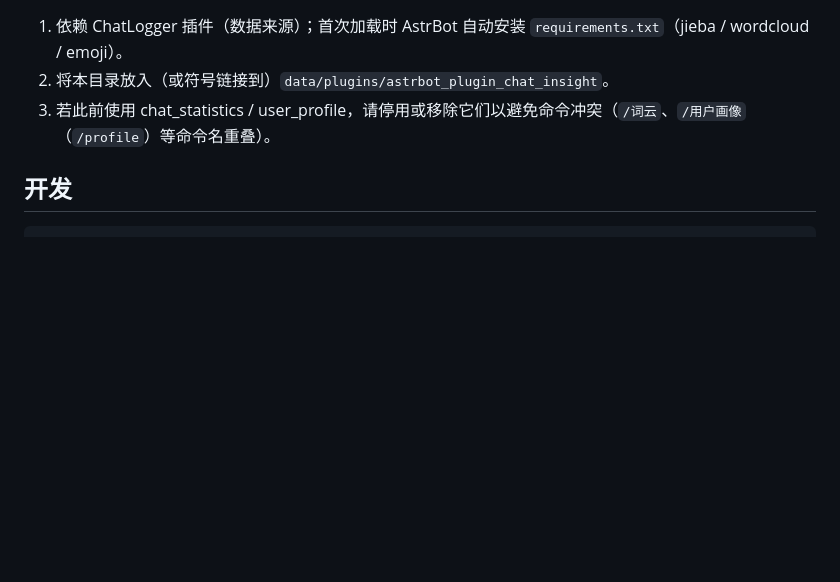
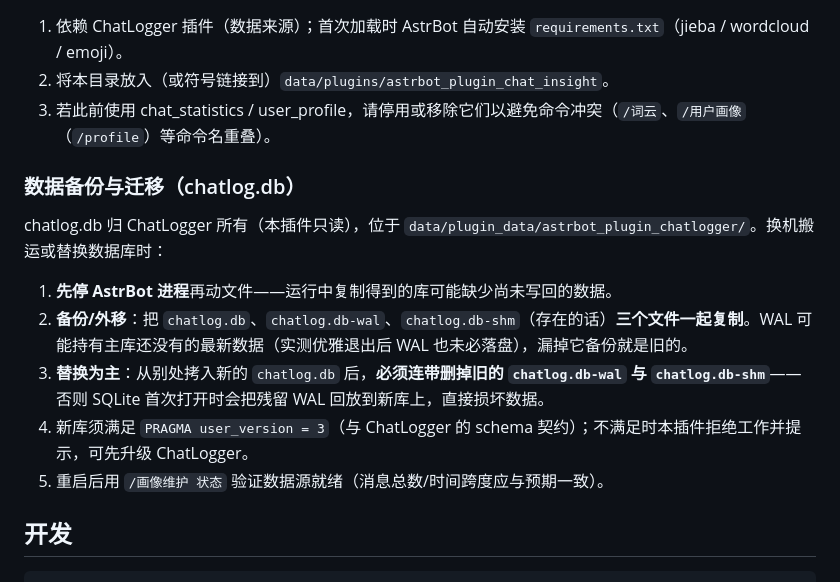
Before and after one commit to OborozukiNoYume/astrbot_plugin_chat_insight, a Markdown page: README.md, the part around the change. Drawn GitHub-style; blank space fills up the shorter version.

Commit message:
README 补「数据备份与迁移」指引:停服后三件套一起备份(WAL 可能持有未落盘数据)、替换主库必须连带删旧 -wal/-shm(残留 WAL 回放会损坏新库)、user_version=3 契约与迁移后验证步骤——来自换机搬库的实操经验

````diff
--- a/README.md
+++ b/README.md
@@ -115,6 +115,16 @@ AstrBot → ChatLogger → chatlog.db → Chat Insight（本插件，只读）
 2. 将本目录放入（或符号链接到）`data/plugins/astrbot_plugin_chat_insight`。
 3. 若此前使用 chat_statistics / user_profile，请停用或移除它们以避免命令冲突（`/词云`、`/用户画像`（`/profile`）等命令名重叠）。
 
+### 数据备份与迁移（chatlog.db）
+
+chatlog.db 归 ChatLogger 所有（本插件只读），位于 `data/plugin_data/astrbot_plugin_chatlogger/`。换机搬运或替换数据库时：
+
+1. **先停 AstrBot 进程**再动文件——运行中复制得到的库可能缺少尚未写回的数据。
+2. **备份/外移**：把 `chatlog.db`、`chatlog.db-wal`、`chatlog.db-shm`（存在的话）**三个文件一起复制**。WAL 可能持有主库还没有的最新数据（实测优雅退出后 WAL 也未必落盘），漏掉它备份就是旧的。
+3. **替换为主**：从别处拷入新的 `chatlog.db` 后，**必须连带删掉旧的 `chatlog.db-wal` 与 `chatlog.db-shm`**——否则 SQLite 首次打开时会把残留 WAL 回放到新库上，直接损坏数据。
+4. 新库须满足 `PRAGMA user_version = 3`（与 ChatLogger 的 schema 契约）；不满足时本插件拒绝工作并提示，可先升级 ChatLogger。
+5. 重启后用 `/画像维护 状态` 验证数据源就绪（消息总数/时间跨度应与预期一致）。
+
 ## 开发
 
 ```bash
````
